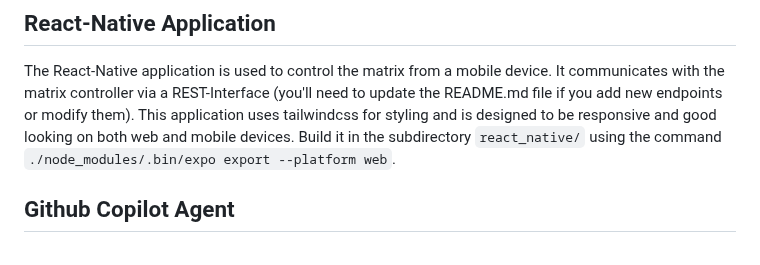
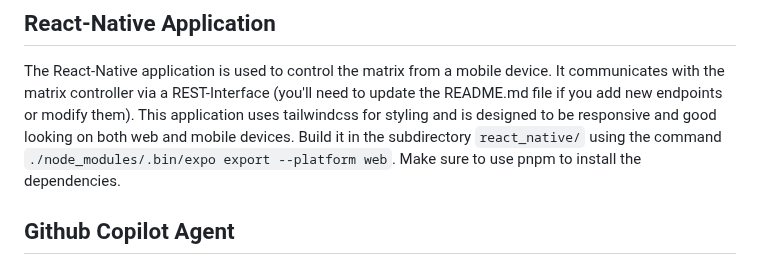
Before and after one commit to sshcrack/led-matrix, a Markdown page: .github/copilot-instructions.md, the part around the change. Rendered like a GitHub page.

Commit message:
Update copilot instructions once again

```diff
--- a/.github/copilot-instructions.md
+++ b/.github/copilot-instructions.md
@@ -33,7 +33,7 @@ The desktop application is built using ImGui and is used to do heavy lifting, su
 
 ## React-Native Application
 The React-Native application is used to control the matrix from a mobile device. It communicates with the matrix controller via a REST-Interface (you'll need to update the README.md file if you add new endpoints or modify them). This application uses tailwindcss for styling and is designed to be responsive and good looking on both web and mobile devices.
-Build it in the subdirectory `react_native/` using the command `./node_modules/.bin/expo export --platform web`.
+Build it in the subdirectory `react_native/` using the command `./node_modules/.bin/expo export --platform web`. Make sure to use pnpm to install the dependencies.
 
 
 ## Github Copilot Agent
```
